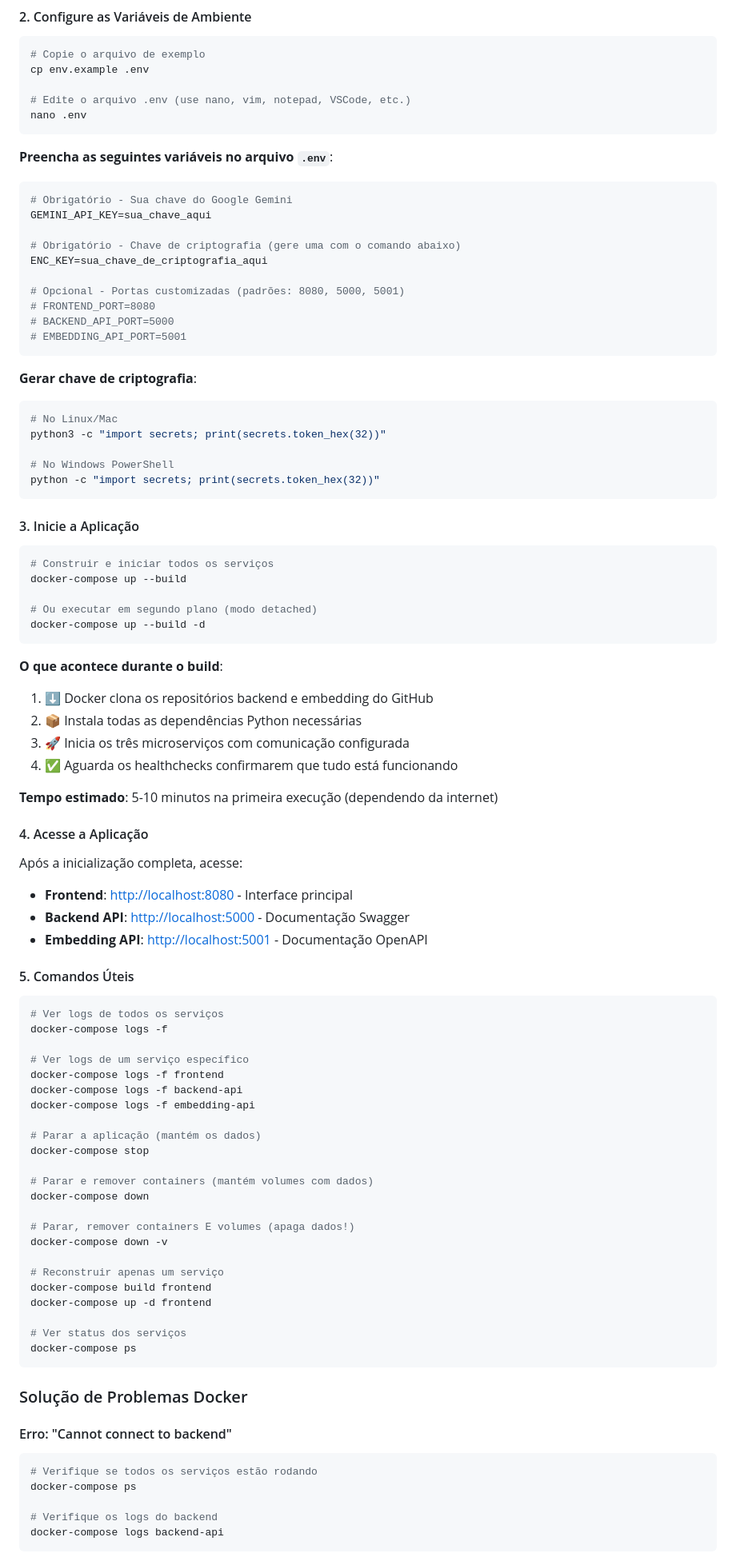
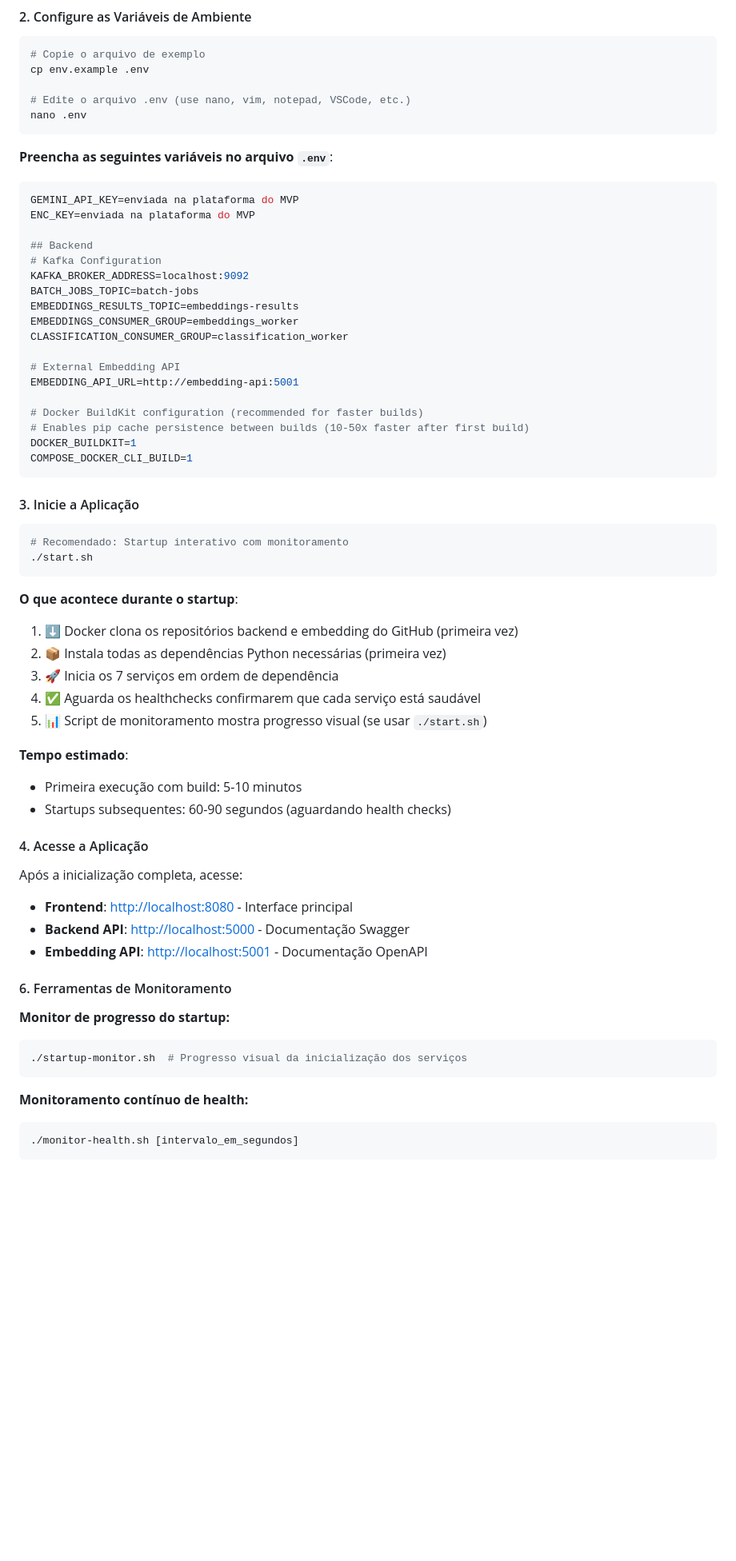
Before and after one commit to GuilhermePFM/mvp-front-end, a Markdown page: README.md, the part around the change printed below. Shown: that part at 80% size. Drawn GitHub-style; blank space fills up the shorter version.

````diff
--- a/README.md
+++ b/README.md
@@ -159,45 +166,43 @@ nano .env
 **Preencha as seguintes variáveis no arquivo `.env`**:
 
 ```env
-# Obrigatório - Sua chave do Google Gemini
-GEMINI_API_KEY=sua_chave_aqui
+GEMINI_API_KEY=enviada na plataforma do MVP
+ENC_KEY=enviada na plataforma do MVP
 
-# Obrigatório - Chave de criptografia (gere uma com o comando abaixo)
-ENC_KEY=sua_chave_de_criptografia_aqui
+## Backend
+# Kafka Configuration
+KAFKA_BROKER_ADDRESS=localhost:9092
+BATCH_JOBS_TOPIC=batch-jobs
+EMBEDDINGS_RESULTS_TOPIC=embeddings-results
+EMBEDDINGS_CONSUMER_GROUP=embeddings_worker
+CLASSIFICATION_CONSUMER_GROUP=classification_worker
 
-# Opcional - Portas customizadas (padrões: 8080, 5000, 5001)
-# FRONTEND_PORT=8080
-# BACKEND_API_PORT=5000
-# EMBEDDING_API_PORT=5001
-```
+# External Embedding API
+EMBEDDING_API_URL=http://embedding-api:5001
 
-**Gerar chave de criptografia**:
-
-```bash
-# No Linux/Mac
-python3 -c "import secrets; print(secrets.token_hex(32))"
-
-# No Windows PowerShell
-python -c "import secrets; print(secrets.token_hex(32))"
+# Docker BuildKit configuration (recommended for faster builds)
+# Enables pip cache persistence between builds (10-50x faster after first build)
+DOCKER_BUILDKIT=1
+COMPOSE_DOCKER_CLI_BUILD=1
 ```
 
 #### 3. Inicie a Aplicação
 
 ```bash
-# Construir e iniciar todos os serviços
-docker-compose up --build
-
-# Ou executar em segundo plano (modo detached)
-docker-compose up --build -d
+# Recomendado: Startup interativo com monitoramento
+./start.sh
 ```
 
-**O que acontece durante o build**:
-1. ⬇️ Docker clona os repositórios backend e embedding do GitHub
-2. 📦 Instala todas as dependências Python necessárias
-3. 🚀 Inicia os três microserviços com comunicação configurada
-4. ✅ Aguarda os healthchecks confirmarem que tudo está funcionando
+**O que acontece durante o startup**:
+1. ⬇️ Docker clona os repositórios backend e embedding do GitHub (primeira vez)
+2. 📦 Instala todas as dependências Python necessárias (primeira vez)
+3. 🚀 Inicia os 7 serviços em ordem de dependência
+4. ✅ Aguarda os healthchecks confirmarem que cada serviço está saudável
+5. 📊 Script de monitoramento mostra progresso visual (se usar `./start.sh`)
 
-**Tempo estimado**: 5-10 minutos na primeira execução (dependendo da internet)
+**Tempo estimado**:
+- Primeira execução com build: 5-10 minutos
+- Startups subsequentes: 60-90 segundos (aguardando health checks)
 
 #### 4. Acesse a Aplicação
 
@@ -207,43 +212,18 @@ Após a inicialização completa, acesse:
 - **Backend API**: [http://localhost:5000](http://localhost:5000) - Documentação Swagger
 - **Embedding API**: [http://localhost:5001](http://localhost:5001) - Documentação OpenAPI
 
-#### 5. Comandos Úteis
+
+#### 6. Ferramentas de Monitoramento
+
+**Monitor de progresso do startup:**
 
 ```bash
-# Ver logs de todos os serviços
-docker-compose logs -f
-
-# Ver logs de um serviço específico
-docker-compose logs -f frontend
-docker-compose logs -f backend-api
-docker-compose logs -f embedding-api
-
-# Parar a aplicação (mantém os dados)
-docker-compose stop
-
-# Parar e remover containers (mantém volumes com dados)
-docker-compose down
-
-# Parar, remover containers E volumes (apaga dados!)
-docker-compose down -v
-
-# Reconstruir apenas um serviço
-docker-compose build frontend
-docker-compose up -d frontend
-
-# Ver status dos serviços
-docker-compose ps
+./startup-monitor.sh  # Progresso visual da inicialização dos serviços
 ```
 
-### Solução de Problemas Docker
-
-#### Erro: "Cannot connect to backend"
+**Monitoramento contínuo de health:**
 
 ```bash
-# Verifique se todos os serviços estão rodando
-docker-compose ps
-
-# Verifique os logs do backend
-docker-compose logs backend-api
+./monitor-health.sh [intervalo_em_segundos]
 ```
 
````
Also changed, not shown: other parts of README.md (+79 -154 lines), cenario mvp.png (added), frontend.png, 1 other file.
